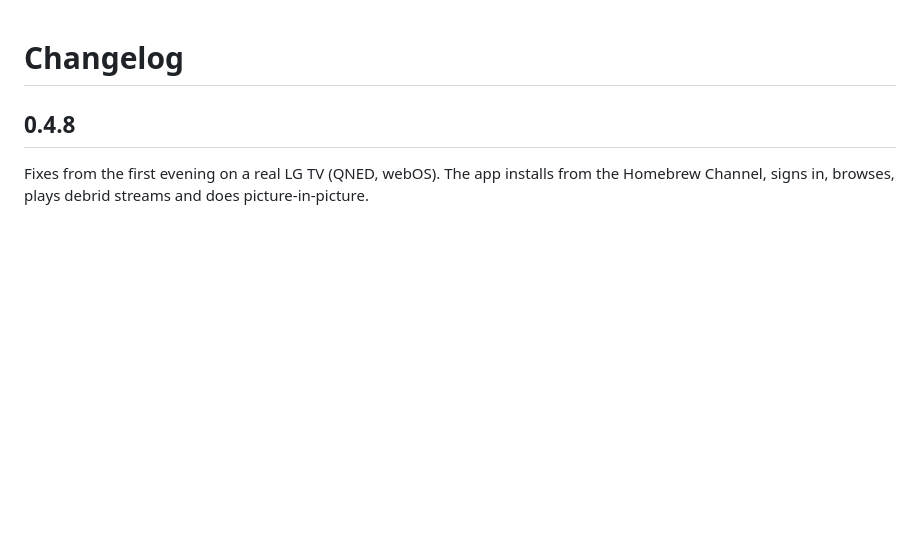
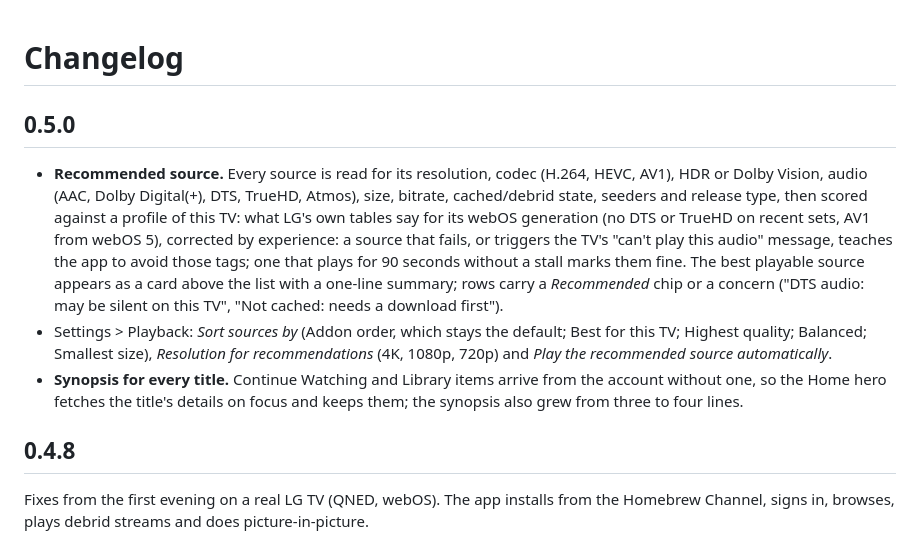
Before and after one commit to smalik29871/stremio-native-tv, a Markdown page: CHANGELOG.md, the part around the change. Drawn GitHub-style; blank space fills up the shorter version.

```diff
--- a/CHANGELOG.md
+++ b/CHANGELOG.md
@@ -1,4 +1,22 @@
 # Changelog
+
+## 0.5.0
+
+- **Recommended source.** Every source is read for its resolution, codec (H.264, HEVC, AV1),
+  HDR or Dolby Vision, audio (AAC, Dolby Digital(+), DTS, TrueHD, Atmos), size, bitrate,
+  cached/debrid state, seeders and release type, then scored against a profile of this TV:
+  what LG's own tables say for its webOS generation (no DTS or TrueHD on recent sets, AV1
+  from webOS 5), corrected by experience: a source that fails, or triggers the TV's
+  "can't play this audio" message, teaches the app to avoid those tags; one that plays for
+  90 seconds without a stall marks them fine. The best playable source appears as a card
+  above the list with a one-line summary; rows carry a *Recommended* chip or a concern
+  ("DTS audio: may be silent on this TV", "Not cached: needs a download first").
+- Settings > Playback: *Sort sources by* (Addon order, which stays the default; Best for
+  this TV; Highest quality; Balanced; Smallest size), *Resolution for recommendations*
+  (4K, 1080p, 720p) and *Play the recommended source automatically*.
+- **Synopsis for every title.** Continue Watching and Library items arrive from the account
+  without one, so the Home hero fetches the title's details on focus and keeps them; the
+  synopsis also grew from three to four lines.
 
 ## 0.4.8
 
```
Also changed, not shown: README.md (+7 -3 lines), docs/screenshots/streams.jpg, 17 other files.
